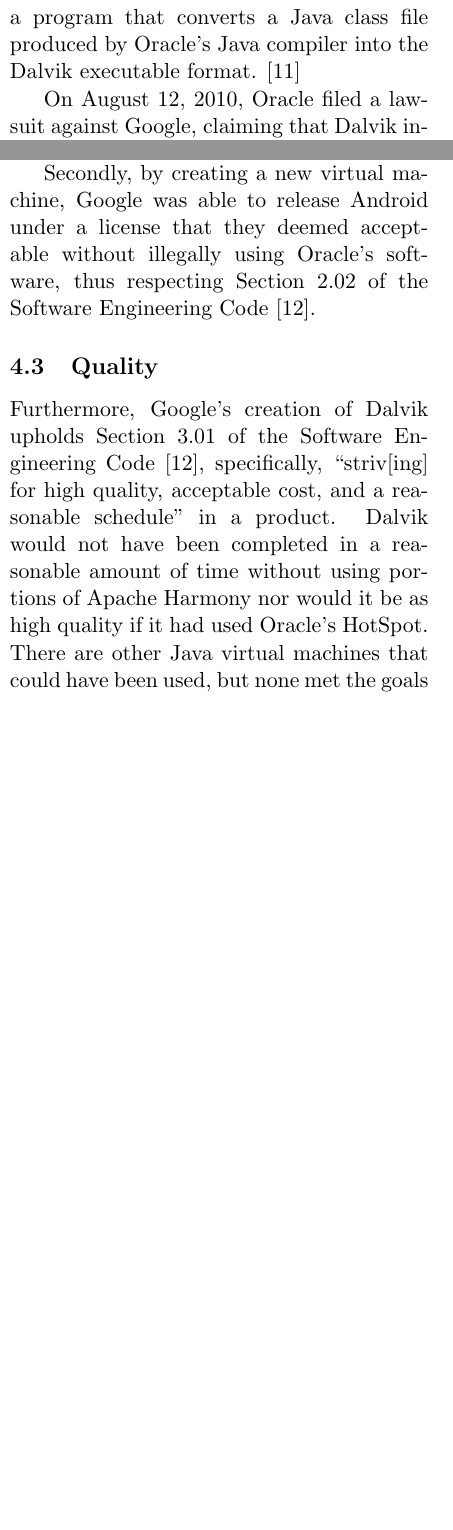
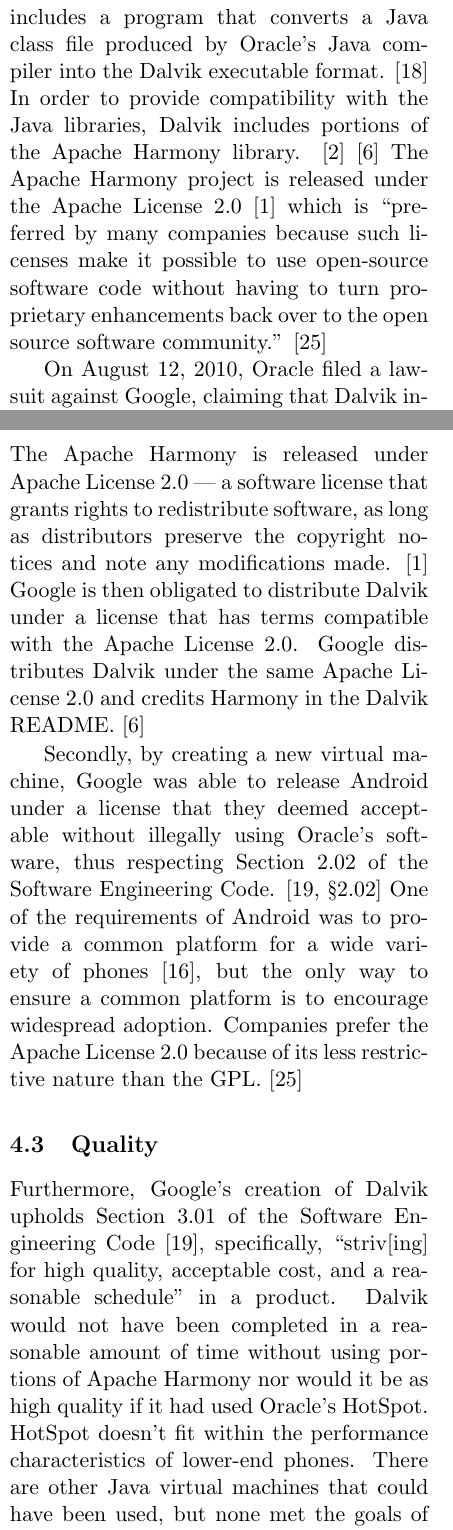
Before and after one commit to zombiezen/csc300-term-paper, a LaTeX paper (termpaper.tex): two parts of the columns of pages 3 and 4 of 6 before the commit and two parts of the columns of pages 3 and 4 of 8 after it, joined at a grey line, cut so that both start at the same text, the shorter picture padded with empty space. Compiled offline with pdfLaTeX.

Commit message:
Edited, ready for peer review

```diff
--- a/termpaper.tex
+++ b/termpaper.tex
@@ -93,7 +95,13 @@
 phone's hardware, Dalvik uses a different architecture to execute code.  The
 Android SDK includes a program that converts a Java class file produced by
 Oracle's Java compiler into the Dalvik executable format.
-\cite{android-sdk-building}
+\cite{android-sdk-building}  In order to provide compatibility with the Java
+libraries, Dalvik includes portions of the Apache Harmony library.
+\cite{apache-harmony} \cite{dalvik-readme}  The Apache Harmony project is
+released under the Apache License 2.0 \cite{apache-license} which is ``preferred
+by many companies because such licenses make it possible to use open-source
+software code without having to turn proprietary enhancements back over to the
+open source software community.'' \cite{why-apache2-license}
 
 On August 12, 2010, Oracle filed a lawsuit against Google, claiming that Dalvik
 infringes upon their intellectual property. \cite{oracle-lawsuit}
@@ -155,7 +177,7 @@
 \cite{google-conduct} seems like a reasonable choice, and many parts of the Code
 of Conduct are applicable here.  However, this analysis will use the ACM
 Software Engineering Code of Ethics and Professional Practice \cite{secode} as
-it is non-partial and includes more restrictions that Google's Code of Conduct
+it is non-partial and includes more restrictions than Google's Code of Conduct
 does.
 
 By this measure, Google would be unethical in creating Dalvik if it violated the
@@ -167,6 +189,3 @@
 \subsection{Licensing} % {{{2
 \label{sub:analysis_licensing}
 
-Firstly, Google's implementation of Dalvik does not use any of Oracle's HotSpot
-VM, it uses portions of the Apache Harmony libraries (which are credited
-properly \cite{dalvik-readme} and are preserved under Apache's license).
@@ -173,8 +195,19 @@
+license).  The Apache~Harmony is released under Apache~License~2.0 --- a
+software license that grants rights to redistribute software, as long as
+distributors preserve the copyright notices and note any modifications made.
+\cite{apache-license} Google is then obligated to distribute Dalvik under a
+license that has terms compatible with the Apache~License~2.0.  Google
+distributes Dalvik under the same Apache~License~2.0 and credits Harmony in the
+Dalvik README.  \cite{dalvik-readme}
 
 Secondly, by creating a new virtual machine, Google was able to release Android
 under a license that they deemed acceptable without illegally using Oracle's
-software, thus respecting Section 2.02 of the Software Engineering Code
-\cite{secode}.
+software, thus respecting Section 2.02 of the Software Engineering Code.
+\cite[\S 2.02]{secode}  One of the requirements of Android was to provide a
+common platform for a wide variety of phones \cite{open-handset-alliance-ann},
+but the only way to ensure a common platform is to encourage widespread
+adoption.  Companies prefer the Apache License 2.0 because of its less
+restrictive nature than the GPL. \cite{why-apache2-license}
 
 % subsection analysis_licensing }}}2
 
@@ -186,6 +219,7 @@
 acceptable cost, and a reasonable schedule'' in a product.  Dalvik would not
 have been completed in a reasonable amount of time without using portions of
 Apache Harmony nor would it be as high quality if it had used Oracle's HotSpot.
+HotSpot doesn't fit within the performance characteristics of lower-end phones.
 There are other Java virtual machines that could have been used, but none met
 the goals of the Android project.
 
```
Also changed, not shown: termpaper.bib (+21 -0 lines), termpaper.tex (32 more changed lines).
